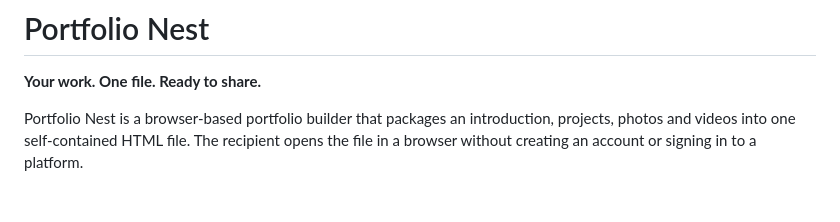
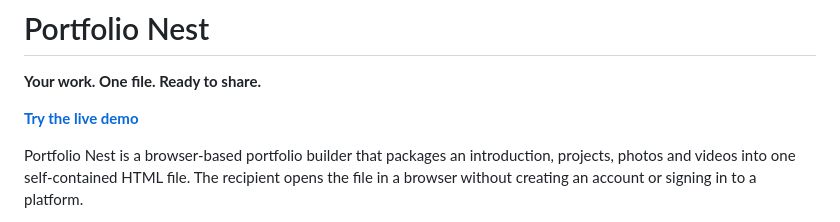
Before and after one commit to Abijeason/portfolio-nest, a Markdown page: README.md, the part around the change. Drawn GitHub-style; blank space fills up the shorter version.

Commit message:
Add GitHub Pages live demo link
Added a link to the live demo of the Portfolio Nest.

```diff
--- a/README.md
+++ b/README.md
@@ -1,6 +1,8 @@
 # Portfolio Nest
 
 **Your work. One file. Ready to share.**
+
+**[Try the live demo](https://abijeason.github.io/portfolio-nest/)**
 
 Portfolio Nest is a browser-based portfolio builder that packages an introduction, projects, photos and videos into one self-contained HTML file. The recipient opens the file in a browser without creating an account or signing in to a platform.
 
```
